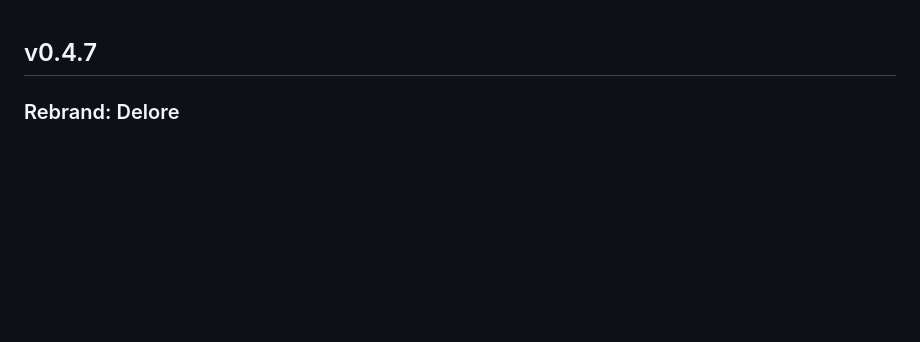
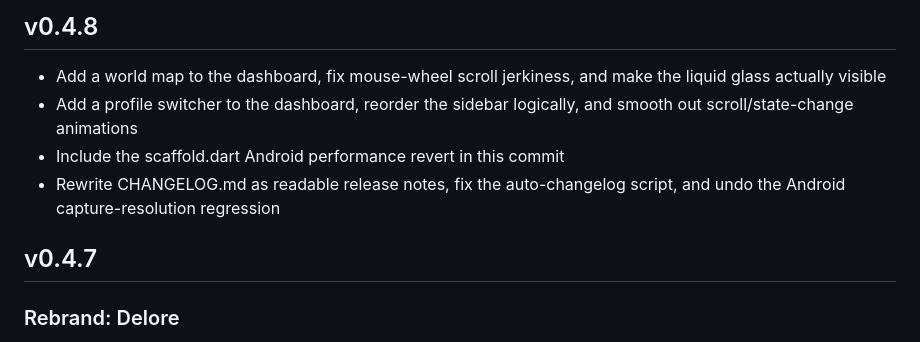
Before and after one commit to DeLorean-bot/Delore, a Markdown page: CHANGELOG.md, the part around the change. Drawn GitHub-style; blank space fills up the shorter version.

Commit message:
Update changelog

```diff
--- a/CHANGELOG.md
+++ b/CHANGELOG.md
@@ -1,3 +1,10 @@
+## v0.4.8
+
+- Add a world map to the dashboard, fix mouse-wheel scroll jerkiness, and make the liquid glass actually visible
+- Add a profile switcher to the dashboard, reorder the sidebar logically, and smooth out scroll/state-change animations
+- Include the scaffold.dart Android performance revert in this commit
+- Rewrite CHANGELOG.md as readable release notes, fix the auto-changelog script, and undo the Android capture-resolution regression
+
 ## v0.4.7
 
 ### Rebrand: Delore
```
